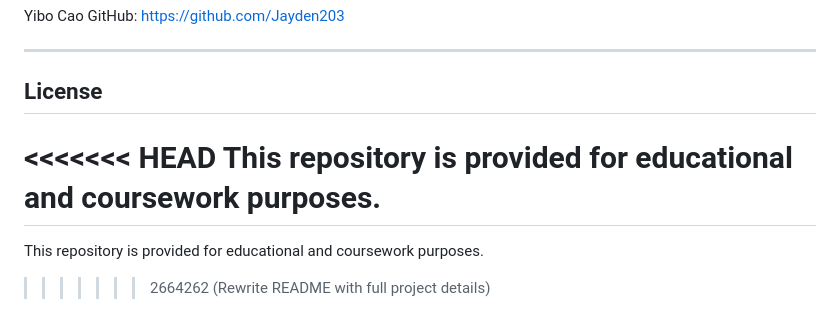
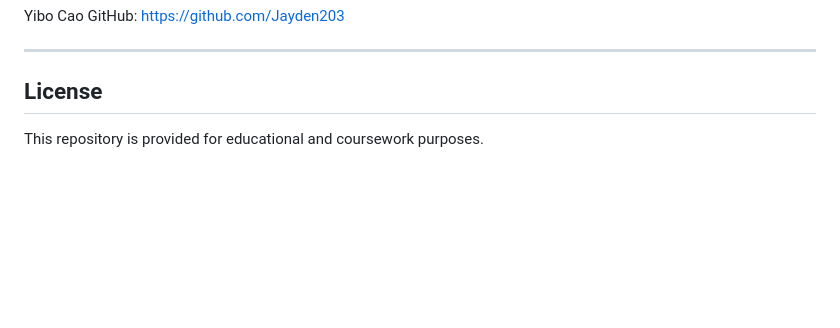
Before and after one commit to Jayden203/ToDoList, a Markdown page: README.md, the part around the change. Drawn GitHub-style; blank space fills up the shorter version.

Commit message:
Fix merge conflict in README.md
Remove merge conflict markers from the README.

```diff
--- a/README.md
+++ b/README.md
@@ -374,8 +374,4 @@ GitHub: https://github.com/Jayden203
 
 
 ## License
-<<<<<<< HEAD
 This repository is provided for educational and coursework purposes.
-=======
-This repository is provided for educational and coursework purposes.
->>>>>>> 2664262 (Rewrite README with full project details)
```
